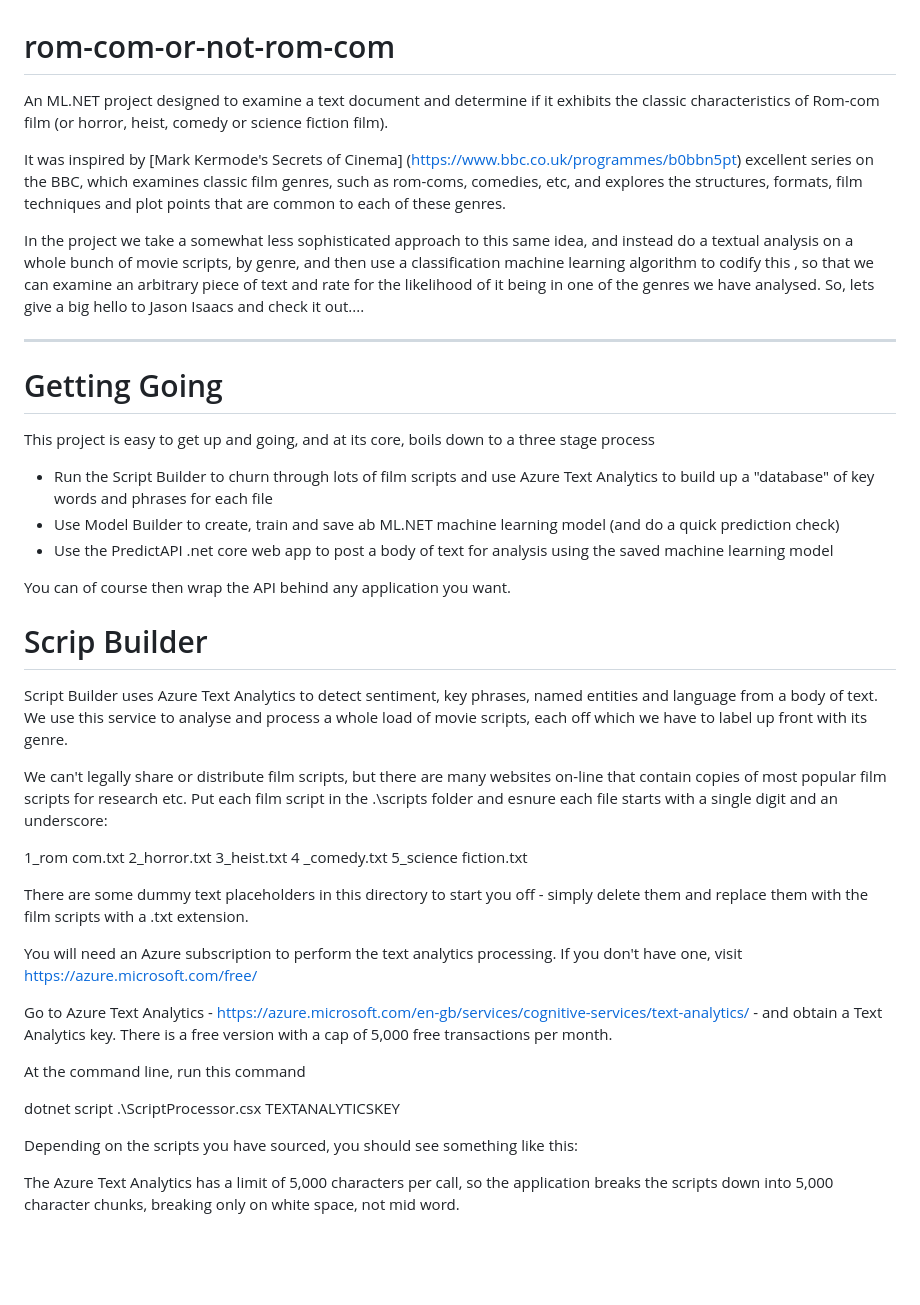
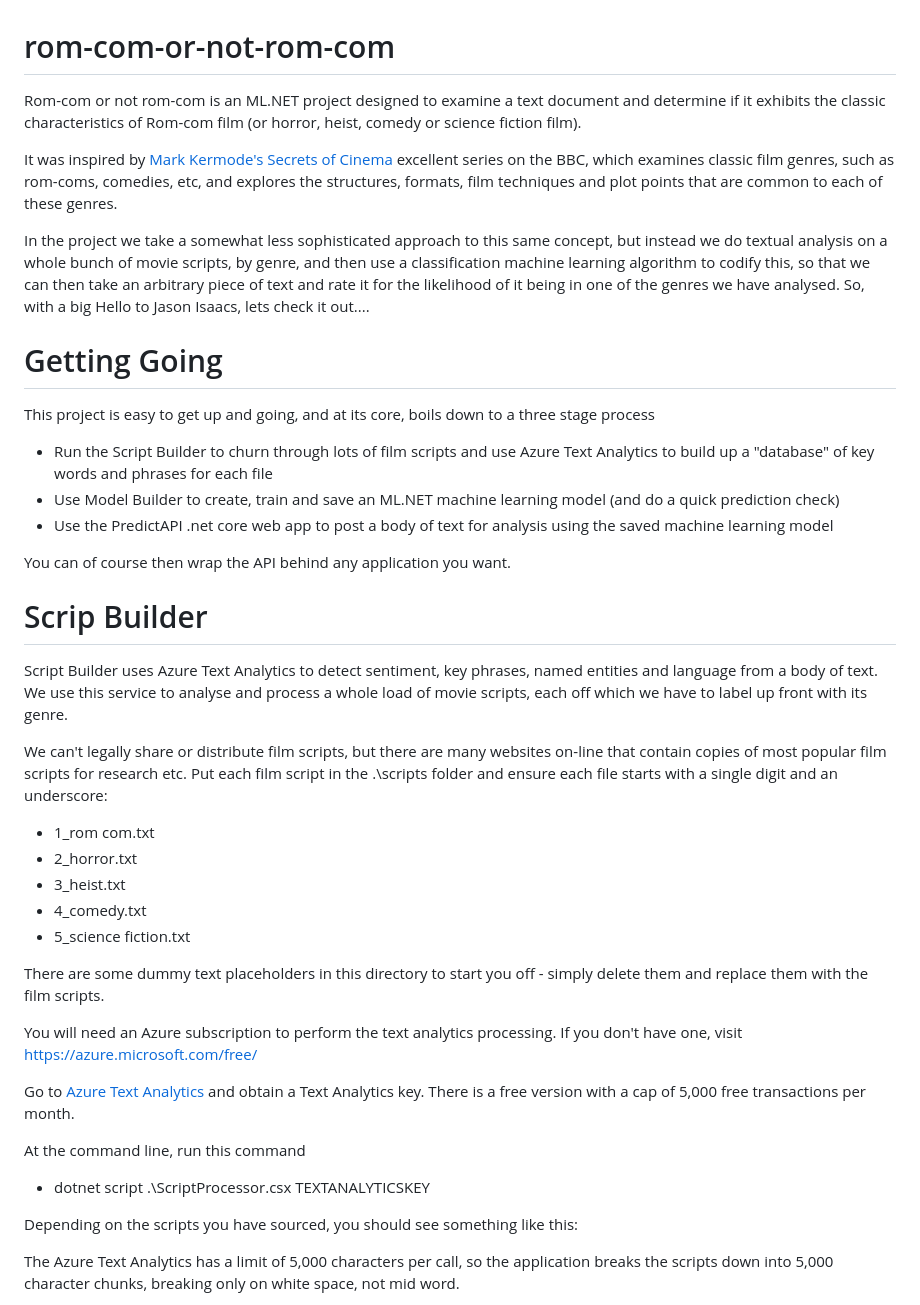
Before and after one commit to davidgristwood/rom-com-or-not-rom-com, a Markdown page: README.md, the part around the change. Drawn GitHub-style; blank space fills up the shorter version.

```diff
--- a/README.md
+++ b/README.md
@@ -1,18 +1,16 @@
 # rom-com-or-not-rom-com
-An ML.NET project designed to examine a text document and determine if it exhibits the classic characteristics of Rom-com film (or horror, heist,  comedy or science fiction film).
+Rom-com or not rom-com is an ML.NET project designed to examine a text document and determine if it exhibits the classic characteristics of Rom-com film (or horror, heist,  comedy or science fiction film).
 
-It was inspired by [Mark Kermode's Secrets of Cinema] (https://www.bbc.co.uk/programmes/b0bbn5pt) excellent series on the BBC, which examines classic film genres, such as rom-coms, comedies, etc, and explores the structures, formats, film techniques and plot points that are common to each of these genres.
+It was inspired by [Mark Kermode's Secrets of Cinema](https://www.bbc.co.uk/programmes/b0bbn5pt) excellent series on the BBC, which examines classic film genres, such as rom-coms, comedies, etc, and explores the structures, formats, film techniques and plot points that are common to each of these genres.
 
-In the project we take a somewhat less sophisticated approach to this same idea, and instead do a textual analysis on a whole bunch of movie scripts, by genre, and then use a classification machine learning algorithm to codify this , so that we can examine an arbitrary piece of text and rate for the likelihood of it being in one of the genres we have analysed. So, lets give a big hello to Jason Isaacs and check it out....
-
----
+In the project we take a somewhat less sophisticated approach to this same concept, but instead we do textual analysis on a whole bunch of movie scripts, by genre, and then use a classification machine learning algorithm to codify this, so that we can then take an arbitrary piece of text and rate it for the likelihood of it being in one of the genres we have analysed. So, with a big Hello to Jason Isaacs, lets check it out....
 
 # Getting Going
 
 This project is easy to get up and going, and at its core, boils down to a three stage process
 
 - Run the Script Builder to churn through lots of film scripts and use Azure  Text Analytics to build up a "database" of key words and phrases for each file
-- Use Model Builder to create, train and save ab ML.NET machine learning model (and do a quick prediction check)
+- Use Model Builder to create, train and save an ML.NET machine learning model (and do a quick prediction check)
 - Use the PredictAPI .net core web app to post a body of text for analysis using the saved machine learning model
 
 You can of course then wrap the API behind any application you want.
@@ -21,23 +19,23 @@ You can of course then wrap the API behind any application you want.
 
 Script Builder uses Azure Text Analytics to detect sentiment, key phrases, named entities and language from a body of text. We use this service to analyse and process a whole load of movie scripts, each off which we have to label up front with its genre.
 
-We can't legally share or distribute film scripts, but there are many websites on-line that contain copies of most  popular film scripts for research etc. Put each film script in the .\scripts folder and esnure each file starts with a single digit and an underscore:
+We can't legally share or distribute film scripts, but there are many websites on-line that contain copies of most  popular film scripts for research etc. Put each film script in the .\scripts folder and ensure each file starts with a single digit and an underscore:
 
-1_rom com.txt
-2_horror.txt
-3_heist.txt
-4 _comedy.txt
-5_science fiction.txt
+- 1_rom com.txt
+- 2_horror.txt
+- 3_heist.txt
+- 4_comedy.txt
+- 5_science fiction.txt
 
-There are some dummy text placeholders in this directory to start you off - simply delete them and replace them with the film scripts with a .txt extension.
+There are some dummy text placeholders in this directory to start you off - simply delete them and replace them with the film scripts.
 
 You will need an Azure subscription to perform the text analytics processing. If you don't have one, visit https://azure.microsoft.com/free/
 
-Go to Azure Text Analytics - https://azure.microsoft.com/en-gb/services/cognitive-services/text-analytics/ - and obtain a Text Analytics key. There is a free version with a cap of 5,000 free transactions per month.
+Go to [Azure Text Analytics](https://azure.microsoft.com/en-gb/services/cognitive-services/text-analytics/) and obtain a Text Analytics key. There is a free version with a cap of 5,000 free transactions per month.
 
 At the command line, run this command
 
-dotnet script .\ScriptProcessor.csx TEXTANALYTICSKEY
+- dotnet  script  .\ScriptProcessor.csx  TEXTANALYTICSKEY
 
 Depending on the scripts you have sourced, you should see something  like this:
 
```
Also changed, not shown: etc/img/output from scrip builder.png (added), 7 other files.
